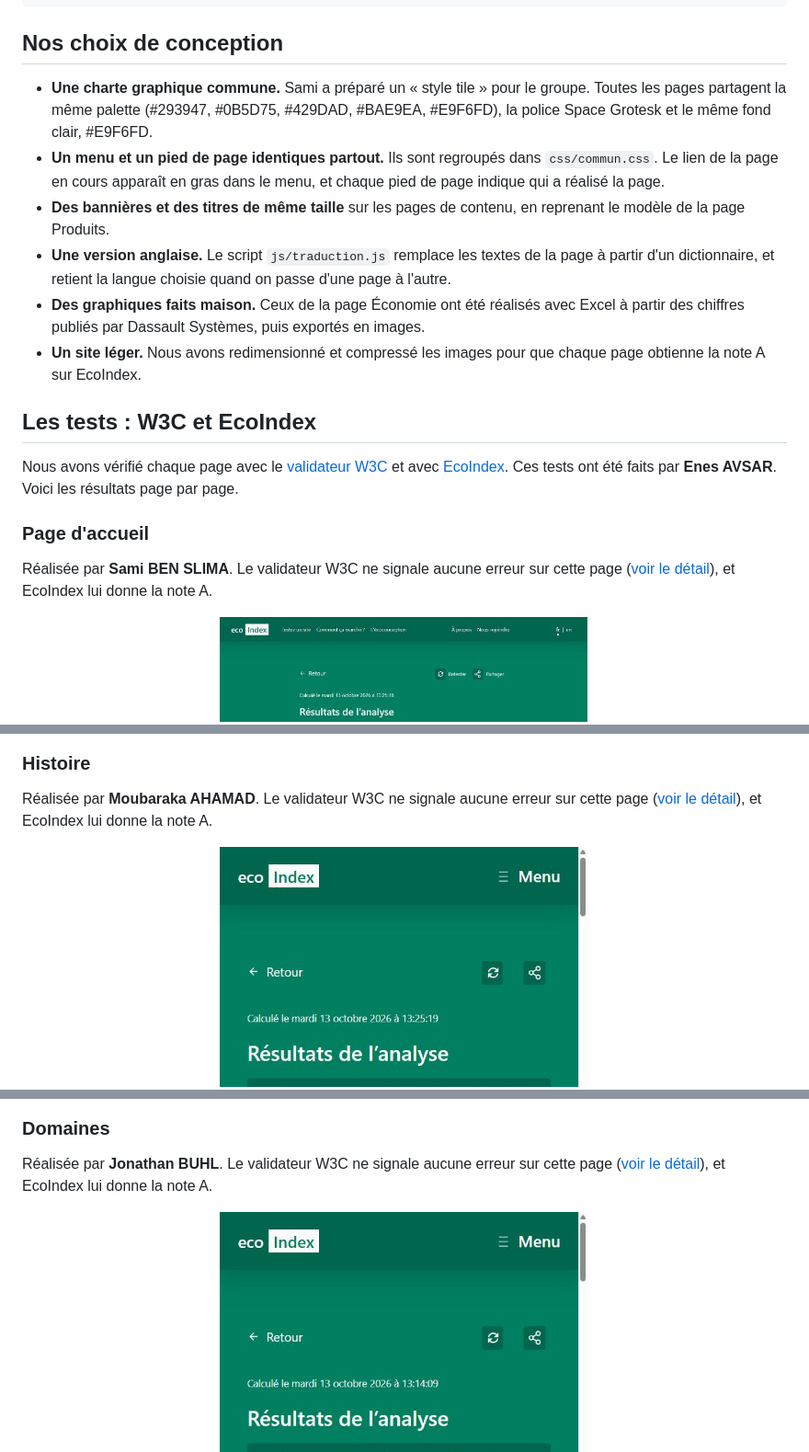
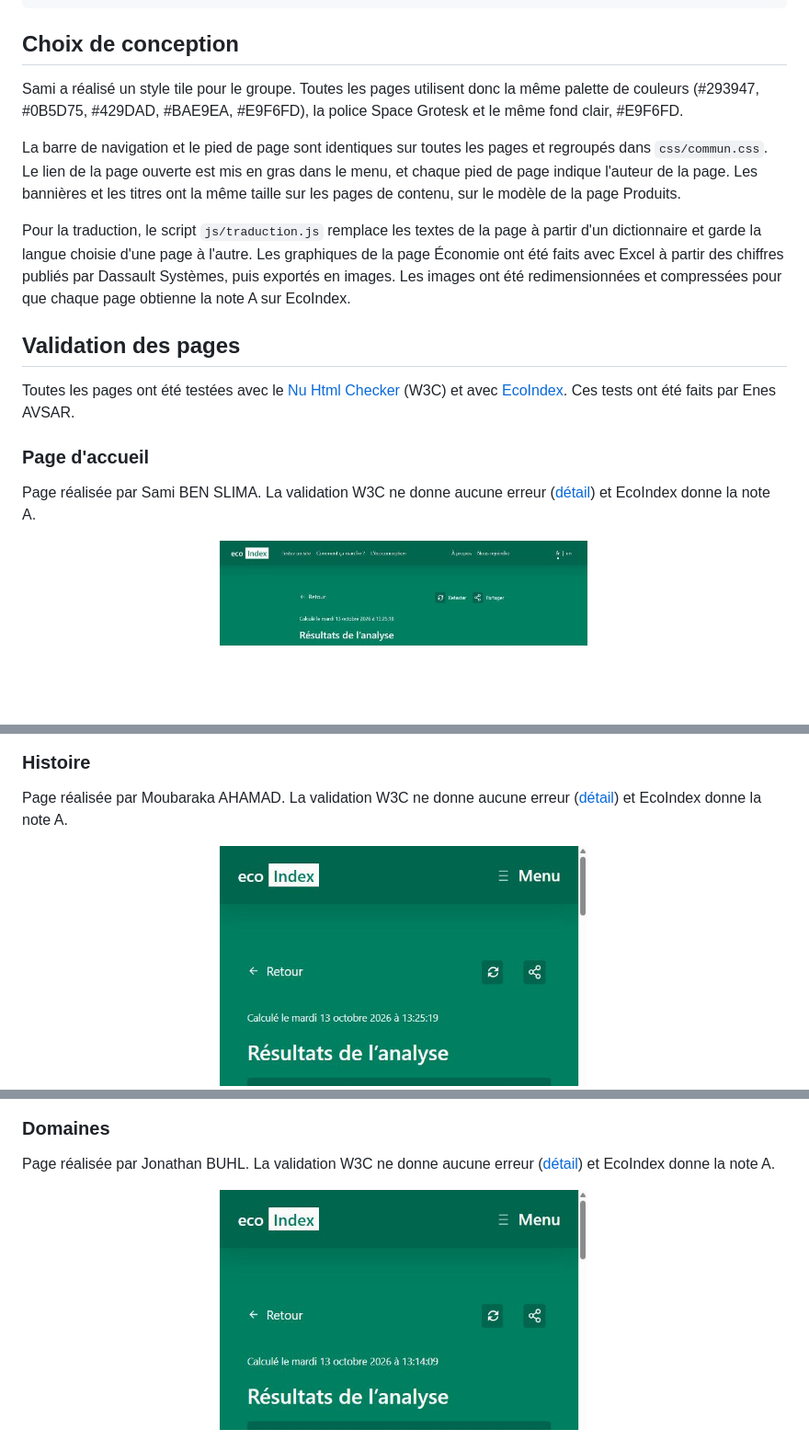
Before and after one commit to enesim21/DASSAULT-SYSTEME, a Markdown page: README.md, 3 parts joined by grey strips. Shown at 92% size. Drawn GitHub-style; blank space fills up the shorter version.

````diff
--- a/README.md
+++ b/README.md
@@ -59,22 +47,21 @@ DASSAULT-SYSTEME
 └── doc                 (captures W3C, EcoIndex et contributeurs)
 ```
 
-## Nos choix de conception
+## Choix de conception
 
-- **Une charte graphique commune.** Sami a préparé un « style tile » pour le groupe. Toutes les pages partagent la même palette (#293947, #0B5D75, #429DAD, #BAE9EA, #E9F6FD), la police Space Grotesk et le même fond clair, #E9F6FD.
-- **Un menu et un pied de page identiques partout.** Ils sont regroupés dans `css/commun.css`. Le lien de la page en cours apparaît en gras dans le menu, et chaque pied de page indique qui a réalisé la page.
-- **Des bannières et des titres de même taille** sur les pages de contenu, en reprenant le modèle de la page Produits.
-- **Une version anglaise.** Le script `js/traduction.js` remplace les textes de la page à partir d'un dictionnaire, et retient la langue choisie quand on passe d'une page à l'autre.
-- **Des graphiques faits maison.** Ceux de la page Économie ont été réalisés avec Excel à partir des chiffres publiés par Dassault Systèmes, puis exportés en images.
-- **Un site léger.** Nous avons redimensionné et compressé les images pour que chaque page obtienne la note A sur EcoIndex.
+Sami a réalisé un style tile pour le groupe. Toutes les pages utilisent donc la même palette de couleurs (#293947, #0B5D75, #429DAD, #BAE9EA, #E9F6FD), la police Space Grotesk et le même fond clair, #E9F6FD.
 
-## Les tests : W3C et EcoIndex
+La barre de navigation et le pied de page sont identiques sur toutes les pages et regroupés dans `css/commun.css`. Le lien de la page ouverte est mis en gras dans le menu, et chaque pied de page indique l'auteur de la page. Les bannières et les titres ont la même taille sur les pages de contenu, sur le modèle de la page Produits.
 
-Nous avons vérifié chaque page avec le [validateur W3C](https://validator.w3.org/nu/) et avec [EcoIndex](https://www.ecoindex.fr/). Ces tests ont été faits par **Enes AVSAR**. Voici les résultats page par page.
+Pour la traduction, le script `js/traduction.js` remplace les textes de la page à partir d'un dictionnaire et garde la langue choisie d'une page à l'autre. Les graphiques de la page Économie ont été faits avec Excel à partir des chiffres publiés par Dassault Systèmes, puis exportés en images. Les images ont été redimensionnées et compressées pour que chaque page obtienne la note A sur EcoIndex.
+
+## Validation des pages
+
+Toutes les pages ont été testées avec le [Nu Html Checker](https://validator.w3.org/nu/) (W3C) et avec [EcoIndex](https://www.ecoindex.fr/). Ces tests ont été faits par Enes AVSAR.
 
 ### Page d'accueil
 
-Réalisée par **Sami BEN SLIMA**. Le validateur W3C ne signale aucune erreur sur cette page ([voir le détail](https://validator.w3.org/nu/?showsource=yes&showoutline=yes&showimagereport=yes&doc=https%3A%2F%2Fenesim21.github.io%2FDASSAULT-SYSTEME%2Findex.html)), et EcoIndex lui donne la note A.
+Page réalisée par Sami BEN SLIMA. La validation W3C ne donne aucune erreur ([détail](https://validator.w3.org/nu/?showsource=yes&showoutline=yes&showimagereport=yes&doc=https%3A%2F%2Fenesim21.github.io%2FDASSAULT-SYSTEME%2Findex.html)) et EcoIndex donne la note A.
 
 <img src="doc/w3c_index.jpg" width="400" alt="capture d'écran de la validation W3C de la page d'accueil">
 
@@ -82,7 +69,7 @@ Réalisée par **Sami BEN SLIMA**. Le validateur W3C ne signale aucune erreur su
 
 ### Histoire
 
-Réalisée par **Moubaraka AHAMAD**. Le validateur W3C ne signale aucune erreur sur cette page ([voir le détail](https://validator.w3.org/nu/?showsource=yes&showoutline=yes&showimagereport=yes&doc=https%3A%2F%2Fenesim21.github.io%2FDASSAULT-SYSTEME%2Fhistoire.html)), et EcoIndex lui donne la note A.
+Page réalisée par Moubaraka AHAMAD. La validation W3C ne donne aucune erreur ([détail](https://validator.w3.org/nu/?showsource=yes&showoutline=yes&showimagereport=yes&doc=https%3A%2F%2Fenesim21.github.io%2FDASSAULT-SYSTEME%2Fhistoire.html)) et EcoIndex donne la note A.
 
 <img src="doc/w3c_histoire.jpg" width="400" alt="capture d'écran de la validation W3C de la page Histoire">
 
@@ -90,7 +77,7 @@ Réalisée par **Moubaraka AHAMAD**. Le validateur W3C ne signale aucune erreur
 
 ### Domaines
 
-Réalisée par **Jonathan BUHL**. Le validateur W3C ne signale aucune erreur sur cette page ([voir le détail](https://validator.w3.org/nu/?showsource=yes&showoutline=yes&showimagereport=yes&doc=https%3A%2F%2Fenesim21.github.io%2FDASSAULT-SYSTEME%2Fdomaines.html)), et EcoIndex lui donne la note A.
+Page réalisée par Jonathan BUHL. La validation W3C ne donne aucune erreur ([détail](https://validator.w3.org/nu/?showsource=yes&showoutline=yes&showimagereport=yes&doc=https%3A%2F%2Fenesim21.github.io%2FDASSAULT-SYSTEME%2Fdomaines.html)) et EcoIndex donne la note A.
 
 <img src="doc/w3c_domaines.jpg" width="400" alt="capture d'écran de la validation W3C de la page Domaines">
 
````
Also changed, not shown: other parts of README.md (+14 -45 lines).
